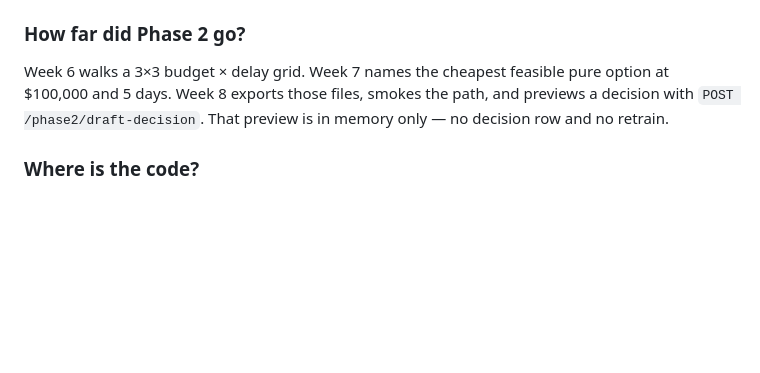
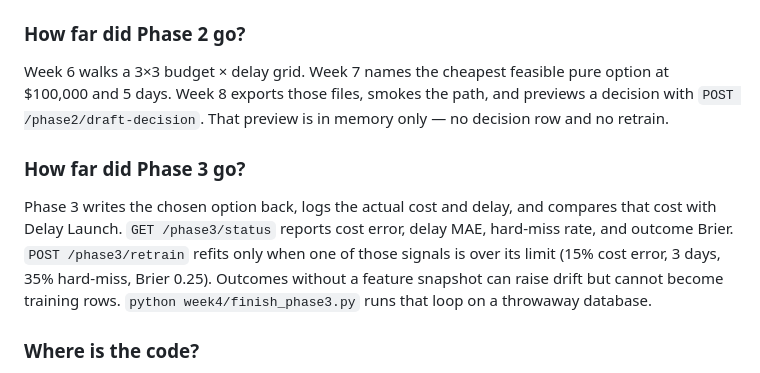
Before and after one commit to bhattchintan8540-cmd/Supply-Prescript, a Markdown page: docs/presentation/Q&A_CHEAT_SHEET.md, the part around the change. Rendered like a GitHub page; blank space fills up the shorter version.

Commit message:
Adding Complete dictionary on Phase 3.
Co-authored-by: Cursor <cursoragent@cursor.com>

```diff
--- a/docs/presentation/Q&A_CHEAT_SHEET.md
+++ b/docs/presentation/Q&A_CHEAT_SHEET.md
@@ -47,5 +47,8 @@ Auth, richer inventory/MRP inputs, calibrated freight contracts, real alternate-
 ### How far did Phase 2 go?
 Week 6 walks a 3×3 budget × delay grid. Week 7 names the cheapest feasible pure option at $100,000 and 5 days. Week 8 exports those files, smokes the path, and previews a decision with `POST /phase2/draft-decision`. That preview is in memory only — no decision row and no retrain.
 
+### How far did Phase 3 go?
+Phase 3 writes the chosen option back, logs the actual cost and delay, and compares that cost with Delay Launch. `GET /phase3/status` reports cost error, delay MAE, hard-miss rate, and outcome Brier. `POST /phase3/retrain` refits only when one of those signals is over its limit (15% cost error, 3 days, 35% hard-miss, Brier 0.25). Outcomes without a feature snapshot can raise drift but cannot become training rows. `python week4/finish_phase3.py` runs that loop on a throwaway database.
+
 ### Where is the code?
 GitHub repo folders `week1`–`week8`, business docs in `docs/business/`, beginner guide `STEP_BY_STEP.md`.
```
